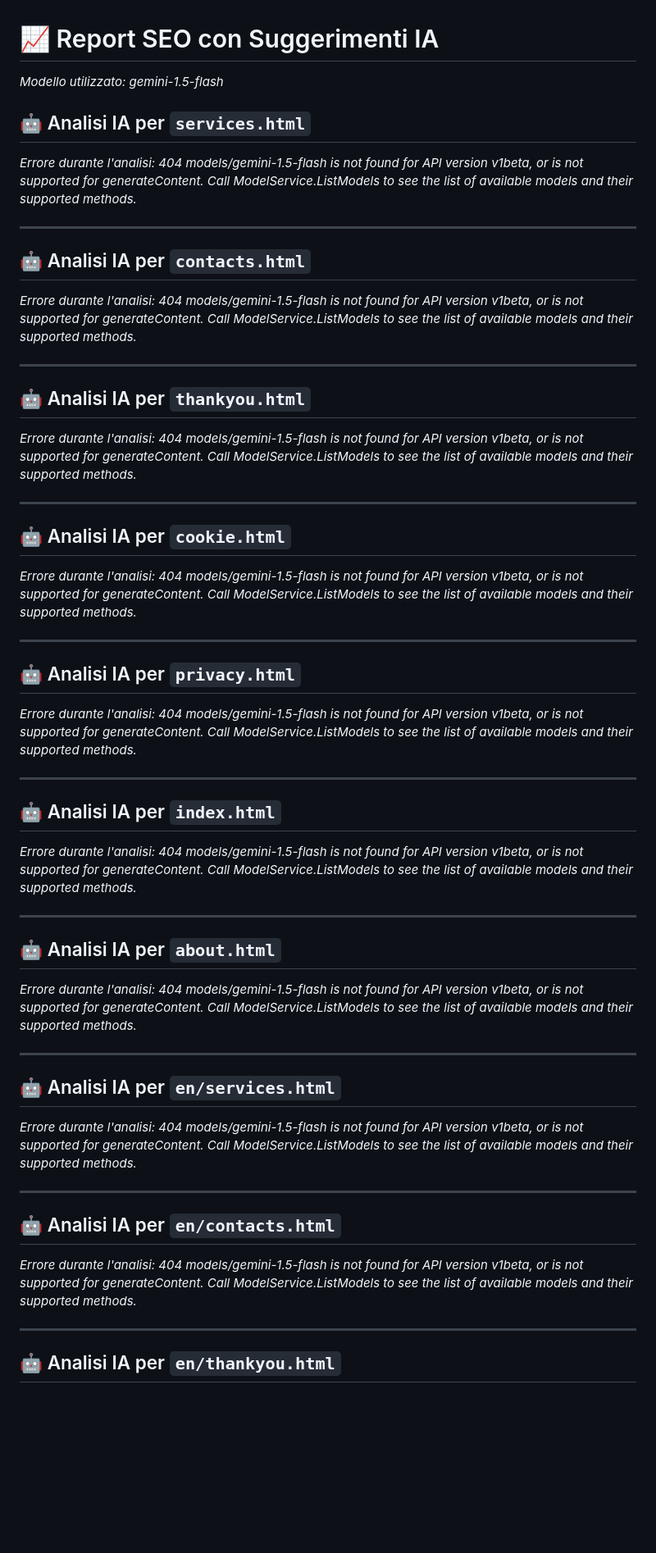
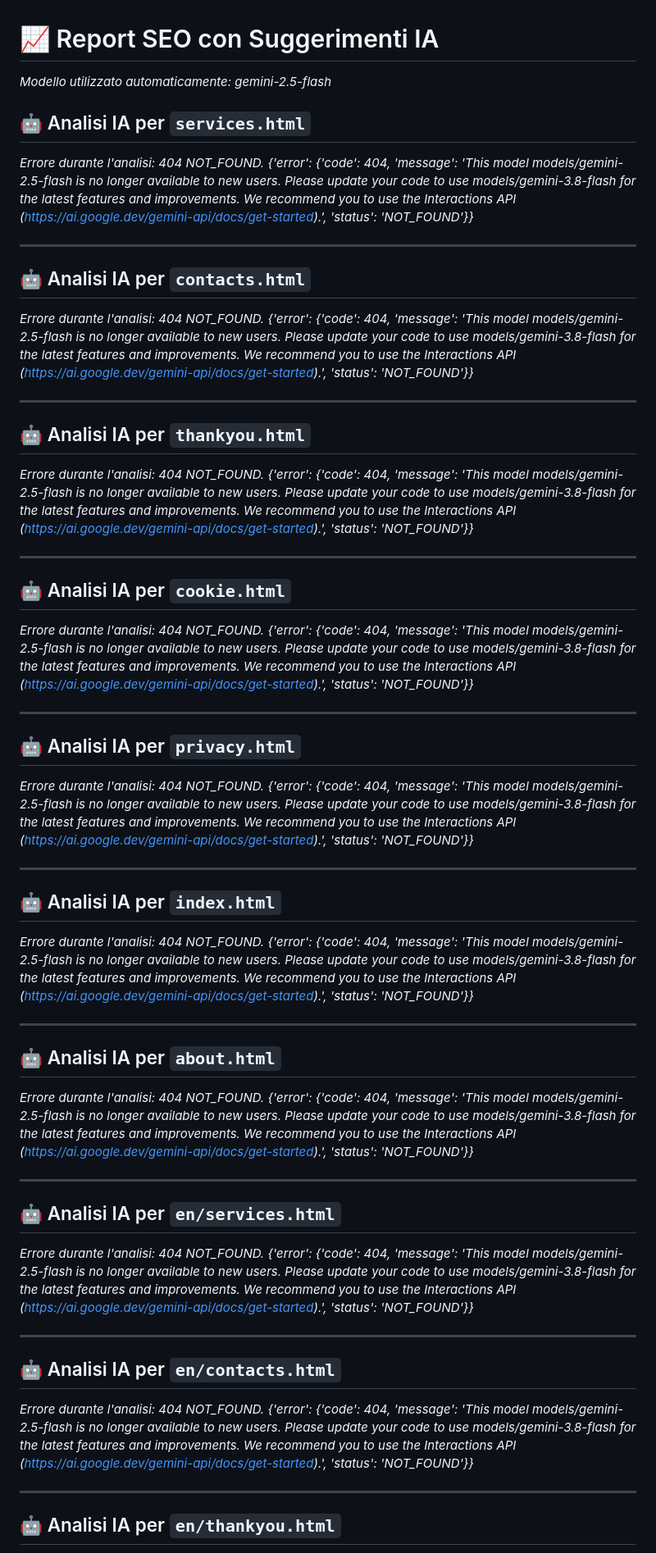
Before and after one commit to Memxow/lnccarpenteria, a Markdown page: SEO_RECOMMENDATIONS.md, the part around one of its changes. Shown at 82% size. Drawn GitHub-style; blank space fills up the shorter version.

Commit message:
docs: aggiornato report SEO con IA Gemini [skip ci]

```diff
--- a/SEO_RECOMMENDATIONS.md
+++ b/SEO_RECOMMENDATIONS.md
@@ -1,50 +1,50 @@
 # 📈 Report SEO con Suggerimenti IA
 
-*Modello utilizzato: gemini-1.5-flash*
+*Modello utilizzato automaticamente: gemini-2.5-flash*
 
 ## 🤖 Analisi IA per `services.html`
 
-*Errore durante l'analisi: 404 models/gemini-1.5-flash is not found for API version v1beta, or is not supported for generateContent. Call ModelService.ListModels to see the list of available models and their supported methods.*
+*Errore durante l'analisi: 404 NOT_FOUND. {'error': {'code': 404, 'message': 'This model models/gemini-2.5-flash is no longer available to new users. Please update your code to use models/gemini-3.8-flash for the latest features and improvements. We recommend you to use the Interactions API (https://ai.google.dev/gemini-api/docs/get-started).', 'status': 'NOT_FOUND'}}*
 
 ---
 ## 🤖 Analisi IA per `contacts.html`
 
-*Errore durante l'analisi: 404 models/gemini-1.5-flash is not found for API version v1beta, or is not supported for generateContent. Call ModelService.ListModels to see the list of available models and their supported methods.*
+*Errore durante l'analisi: 404 NOT_FOUND. {'error': {'code': 404, 'message': 'This model models/gemini-2.5-flash is no longer available to new users. Please update your code to use models/gemini-3.8-flash for the latest features and improvements. We recommend you to use the Interactions API (https://ai.google.dev/gemini-api/docs/get-started).', 'status': 'NOT_FOUND'}}*
 
 ---
 ## 🤖 Analisi IA per `thankyou.html`
 
-*Errore durante l'analisi: 404 models/gemini-1.5-flash is not found for API version v1beta, or is not supported for generateContent. Call ModelService.ListModels to see the list of available models and their supported methods.*
+*Errore durante l'analisi: 404 NOT_FOUND. {'error': {'code': 404, 'message': 'This model models/gemini-2.5-flash is no longer available to new users. Please update your code to use models/gemini-3.8-flash for the latest features and improvements. We recommend you to use the Interactions API (https://ai.google.dev/gemini-api/docs/get-started).', 'status': 'NOT_FOUND'}}*
 
 ---
 ## 🤖 Analisi IA per `cookie.html`
 
-*Errore durante l'analisi: 404 models/gemini-1.5-flash is not found for API version v1beta, or is not supported for generateContent. Call ModelService.ListModels to see the list of available models and their supported methods.*
+*Errore durante l'analisi: 404 NOT_FOUND. {'error': {'code': 404, 'message': 'This model models/gemini-2.5-flash is no longer available to new users. Please update your code to use models/gemini-3.8-flash for the latest features and improvements. We recommend you to use the Interactions API (https://ai.google.dev/gemini-api/docs/get-started).', 'status': 'NOT_FOUND'}}*
 
 ---
 ## 🤖 Analisi IA per `privacy.html`
 
-*Errore durante l'analisi: 404 models/gemini-1.5-flash is not found for API version v1beta, or is not supported for generateContent. Call ModelService.ListModels to see the list of available models and their supported methods.*
+*Errore durante l'analisi: 404 NOT_FOUND. {'error': {'code': 404, 'message': 'This model models/gemini-2.5-flash is no longer available to new users. Please update your code to use models/gemini-3.8-flash for the latest features and improvements. We recommend you to use the Interactions API (https://ai.google.dev/gemini-api/docs/get-started).', 'status': 'NOT_FOUND'}}*
 
 ---
 ## 🤖 Analisi IA per `index.html`
 
-*Errore durante l'analisi: 404 models/gemini-1.5-flash is not found for API version v1beta, or is not supported for generateContent. Call ModelService.ListModels to see the list of available models and their supported methods.*
+*Errore durante l'analisi: 404 NOT_FOUND. {'error': {'code': 404, 'message': 'This model models/gemini-2.5-flash is no longer available to new users. Please update your code to use models/gemini-3.8-flash for the latest features and improvements. We recommend you to use the Interactions API (https://ai.google.dev/gemini-api/docs/get-started).', 'status': 'NOT_FOUND'}}*
 
 ---
 ## 🤖 Analisi IA per `about.html`
 
-*Errore durante l'analisi: 404 models/gemini-1.5-flash is not found for API version v1beta, or is not supported for generateContent. Call ModelService.ListModels to see the list of available models and their supported methods.*
+*Errore durante l'analisi: 404 NOT_FOUND. {'error': {'code': 404, 'message': 'This model models/gemini-2.5-flash is no longer available to new users. Please update your code to use models/gemini-3.8-flash for the latest features and improvements. We recommend you to use the Interactions API (https://ai.google.dev/gemini-api/docs/get-started).', 'status': 'NOT_FOUND'}}*
 
 ---
 ## 🤖 Analisi IA per `en/services.html`
 
-*Errore durante l'analisi: 404 models/gemini-1.5-flash is not found for API version v1beta, or is not supported for generateContent. Call ModelService.ListModels to see the list of available models and their supported methods.*
+*Errore durante l'analisi: 404 NOT_FOUND. {'error': {'code': 404, 'message': 'This model models/gemini-2.5-flash is no longer available to new users. Please update your code to use models/gemini-3.8-flash for the latest features and improvements. We recommend you to use the Interactions API (https://ai.google.dev/gemini-api/docs/get-started).', 'status': 'NOT_FOUND'}}*
 
 ---
 ## 🤖 Analisi IA per `en/contacts.html`
 
-*Errore durante l'analisi: 404 models/gemini-1.5-flash is not found for API version v1beta, or is not supported for generateContent. Call ModelService.ListModels to see the list of available models and their supported methods.*
+*Errore durante l'analisi: 404 NOT_FOUND. {'error': {'code': 404, 'message': 'This model models/gemini-2.5-flash is no longer available to new users. Please update your code to use models/gemini-3.8-flash for the latest features and improvements. We recommend you to use the Interactions API (https://ai.google.dev/gemini-api/docs/get-started).', 'status': 'NOT_FOUND'}}*
 
 ---
 ## 🤖 Analisi IA per `en/thankyou.html`
```
Also changed, not shown: other parts of SEO_RECOMMENDATIONS.md (+5 -5 lines).
